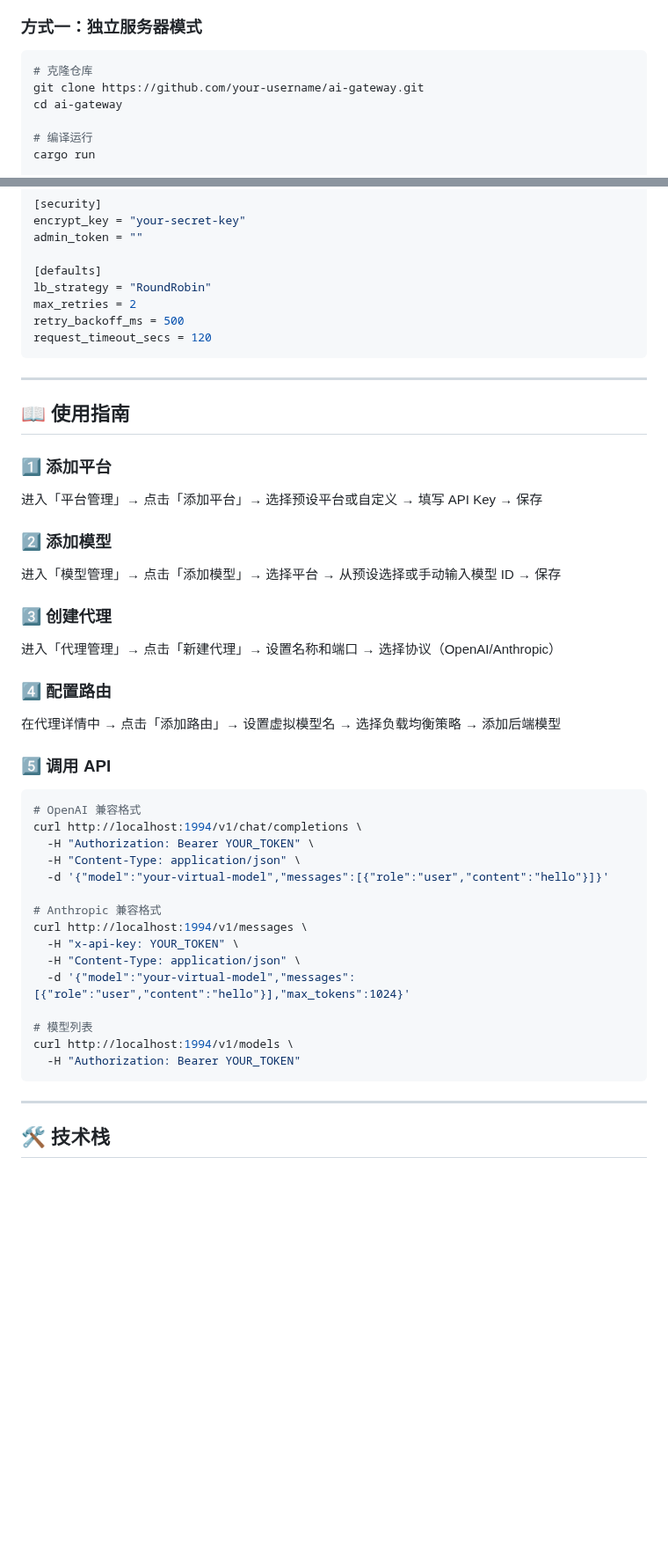
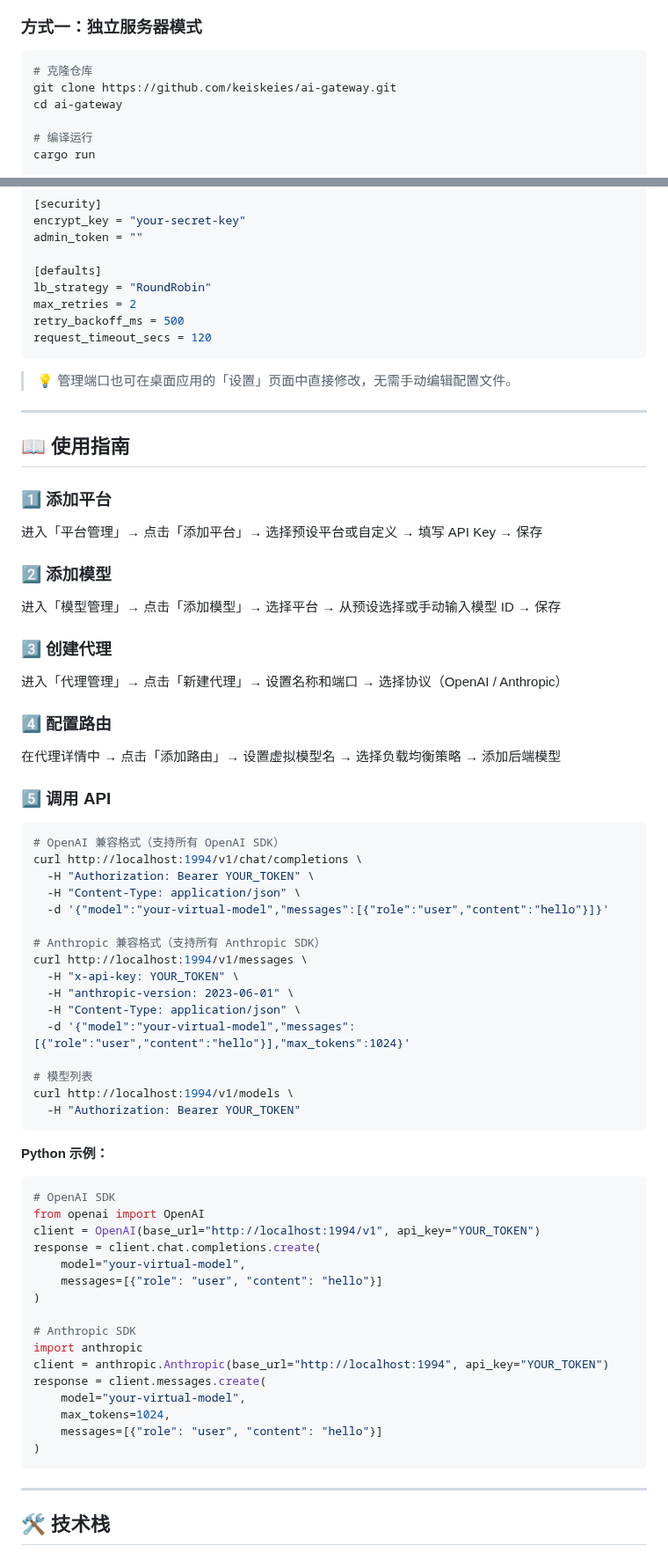
Before and after one commit to keiskeies/ai-gateway, a Markdown page: README.md, 2 parts joined by grey strips. Shown at 88% size. GitHub-like rendering; blank space fills up the shorter version.

````diff
--- a/README.md
+++ b/README.md
@@ -85,7 +122,7 @@ AI Gateway 的核心能力——**将多个 AI 后端聚合为统一入口，智
 
 ```bash
 # 克隆仓库
-git clone https://github.com/your-username/ai-gateway.git
+git clone https://github.com/keiskeies/ai-gateway.git
 cd ai-gateway
 
 # 编译运行
@@ -146,6 +183,8 @@ retry_backoff_ms = 500
 request_timeout_secs = 120
 ```
 
+> 💡 管理端口也可在桌面应用的「设置」页面中直接修改，无需手动编辑配置文件。
+
 ---
 
 ## 📖 使用指南
@@ -160,7 +199,7 @@ request_timeout_secs = 120
 
 ### 3️⃣ 创建代理
 
-进入「代理管理」→ 点击「新建代理」→ 设置名称和端口 → 选择协议（OpenAI/Anthropic）
+进入「代理管理」→ 点击「新建代理」→ 设置名称和端口 → 选择协议（OpenAI / Anthropic）
 
 ### 4️⃣ 配置路由
 
@@ -169,21 +208,43 @@ request_timeout_secs = 120
 ### 5️⃣ 调用 API
 
 ```bash
-# OpenAI 兼容格式
+# OpenAI 兼容格式（支持所有 OpenAI SDK）
 curl http://localhost:1994/v1/chat/completions \
   -H "Authorization: Bearer YOUR_TOKEN" \
   -H "Content-Type: application/json" \
   -d '{"model":"your-virtual-model","messages":[{"role":"user","content":"hello"}]}'
 
-# Anthropic 兼容格式
+# Anthropic 兼容格式（支持所有 Anthropic SDK）
 curl http://localhost:1994/v1/messages \
   -H "x-api-key: YOUR_TOKEN" \
+  -H "anthropic-version: 2023-06-01" \
   -H "Content-Type: application/json" \
   -d '{"model":"your-virtual-model","messages":[{"role":"user","content":"hello"}],"max_tokens":1024}'
 
 # 模型列表
 curl http://localhost:1994/v1/models \
   -H "Authorization: Bearer YOUR_TOKEN"
+```
+
+**Python 示例：**
+
+```python
+# OpenAI SDK
+from openai import OpenAI
+client = OpenAI(base_url="http://localhost:1994/v1", api_key="YOUR_TOKEN")
+response = client.chat.completions.create(
+    model="your-virtual-model",
+    messages=[{"role": "user", "content": "hello"}]
+)
+
+# Anthropic SDK
+import anthropic
+client = anthropic.Anthropic(base_url="http://localhost:1994", api_key="YOUR_TOKEN")
+response = client.messages.create(
+    model="your-virtual-model",
+    max_tokens=1024,
+    messages=[{"role": "user", "content": "hello"}]
+)
 ```
 
 ---
````
Also changed, not shown: other parts of README.md (+40 -3 lines), README_EN.md (+91 -105 lines), logo.png (added), 16 other files.
